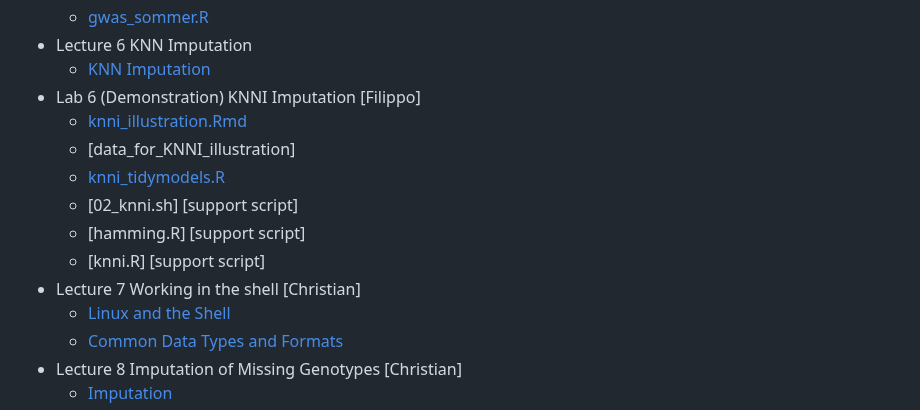
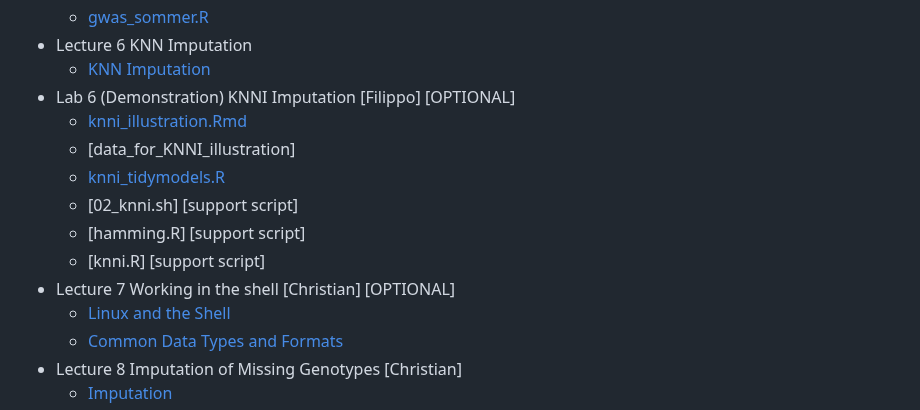
Before and after one commit to filippob/introduction_to_gwas, a Markdown page: README.md, the part around the change. Drawn GitHub-style.

```diff
--- a/README.md
+++ b/README.md
@@ -61,14 +61,14 @@ As a general rule, we'll have a longer break (30 minutes) at 16:00 and two short
     - [gwas_sommer.R](4.gwas/gwas_sommer.R)
 - Lecture 6 KNN Imputation
     - [KNN Imputation](<slides/6.KNN imputation.pdf>)
-- Lab 6 (Demonstration) KNNI Imputation [Filippo]
+- Lab 6 (Demonstration) KNNI Imputation [Filippo] [OPTIONAL]
     - [knni_illustration.Rmd](3.imputation/knni_illustration.Rmd)
     - [data_for_KNNI_illustration]<!--(model_extensions_data/GenRiz44.txt)-->
     - [knni_tidymodels.R](3.imputation/knni_tidymodels.R)
     - [02_knni.sh]<!--(3.imputation/02_knni.sh)--> [support script]
     - [hamming.R]<!--(3.imputation/hamming.R)--> [support script]
     - [knni.R]<!--(3.imputation/knni.R)--> [support script]
-- Lecture 7 Working in the shell [Christian]
+- Lecture 7 Working in the shell [Christian] [OPTIONAL]
     - [Linux and the Shell](<slides/7.1.Linux and the Shell.pdf>)
     - [Common Data Types and Formats](<slides/7.2 Data_formats.pdf>)
 - Lecture 8	Imputation of Missing Genotypes [Christian]
```
